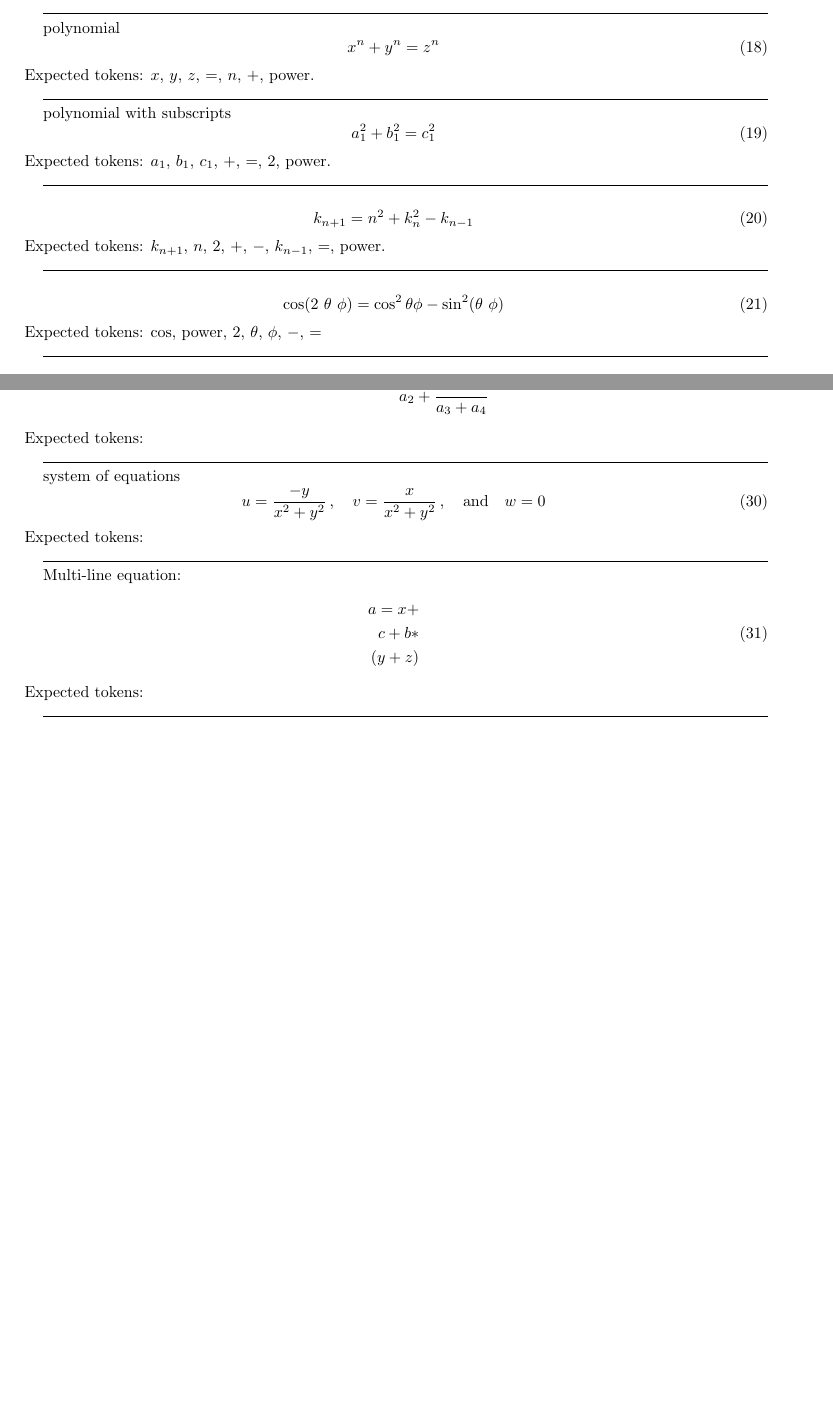
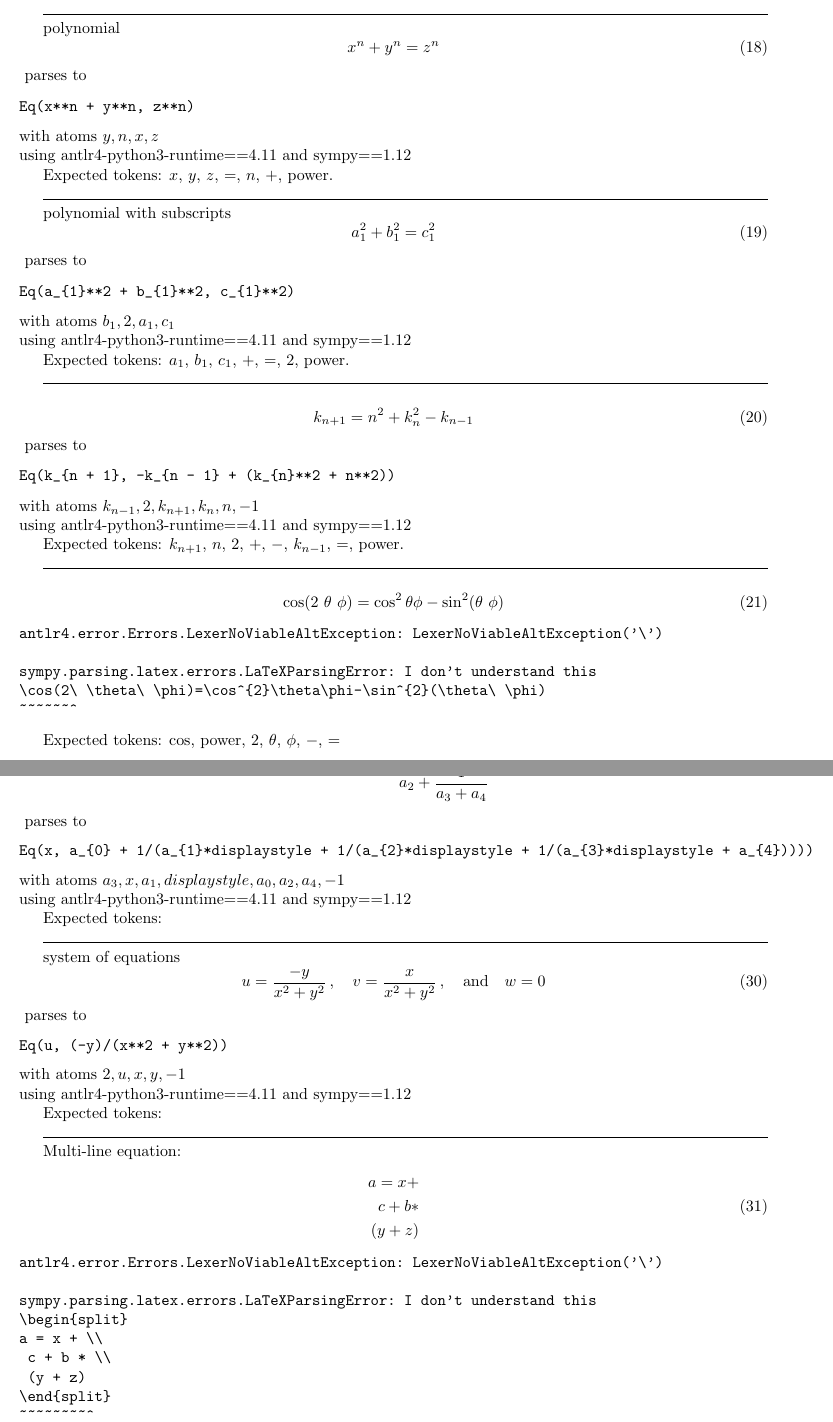
Before and after one commit to allofphysicsgraph/latex-example-expressions, a LaTeX problem sheet (examples_of_valid_latex/main.tex): two parts of pages 3 and 4 of 7 before the commit and two parts of pages 3 and 5 of 9 after it, joined at a grey line, cut so that both start at the same text, the shorter picture padded with empty space. Compiled offline with pdfLaTeX.

Commit message:
now with notes about what does and does not work in SymPy

```diff
--- a/examples_of_valid_latex/main.tex
+++ b/examples_of_valid_latex/main.tex
@@ -134,30 +141,69 @@ Expected tokens: $a$, $b$, $=$.
 
 polynomial
 \input{expression_015}
+parses to
+\begin{verbatim}
+Eq(x**n + y**n, z**n)
+\end{verbatim}
+with atoms ${y, n, x, z}$\\
+using antlr4-python3-runtime==4.11 and sympy==1.12
+
 Expected tokens: $x$, $y$, $z$, $=$, $n$, $+$, power.
 
 \hrulefill
 
 polynomial with subscripts
 \input{expression_016}
+parses to
+\begin{verbatim}
+Eq(a_{1}**2 + b_{1}**2, c_{1}**2)
+\end{verbatim}
+with atoms ${b_{1}, 2, a_{1}, c_{1}}$\\
+using antlr4-python3-runtime==4.11 and sympy==1.12
+
 Expected tokens: $a_1$, $b_1$, $c_1$, $+$, $=$, $2$, power.
 
 \hrulefill
 
 
 \input{expression_017}
+parses to
+\begin{verbatim}
+Eq(k_{n + 1}, -k_{n - 1} + (k_{n}**2 + n**2))
+\end{verbatim}
+with atoms ${k_{n - 1}, 2, k_{n + 1}, k_{n}, n, -1}$\\
+using antlr4-python3-runtime==4.11 and sympy==1.12
+
 Expected tokens: $k_{n+1}$, $n$, $2$, $+$, $-$, $k_{n-1}$, $=$, power.
 
 \hrulefill
 
 
 \input{expression_018}
+\begin{verbatim}
+antlr4.error.Errors.LexerNoViableAltException: LexerNoViableAltException('\')
+
+sympy.parsing.latex.errors.LaTeXParsingError: I don't understand this
+\cos(2\ \theta\ \phi)=\cos^{2}\theta\phi-\sin^{2}(\theta\ \phi)
+~~~~~~^
+\end{verbatim}
+
+
 Expected tokens: $\cos$, power, 2, $\theta$, $\phi$, $-$, $=$
 
 \hrulefill
 
 
 \input{expression_019}
+\begin{verbatim}
+antlr4.error.Errors.LexerNoViableAltException: LexerNoViableAltException('\')
+
+sympy.parsing.latex.errors.LaTeXParsingError: I don't understand this
+\sqrt{|x\ y|}\leq\left|\frac{x+y}{2}\right|
+~~~~~~~~^
+\end{verbatim}
+
+
 Expected tokens: $\sqrt{}$, $x$, $y$, $\leq$, $/$, 2, $+$
 
 \hrulefill
@@ -172,6 +225,14 @@ Expected tokens: $f(x)$, $x$, $=$, $y$, power, 2.
 
 With constraint
 \input{expression_040}
+\begin{verbatim}
+antlr4.error.Errors.LexerNoViableAltException: LexerNoViableAltException('\')
+
+sympy.parsing.latex.errors.LaTeXParsingError: I don't understand this
+K = G + 1 \ {\rm when}\ K << G
+~~~~~~~~~~^
+\end{verbatim}
+
 Expected tokens: $K$, $G$, $+$, $1$, $=$, $<<$
 
 \hrulefill
@@ -179,3 +240,7 @@ Expected tokens: $K$, $G$, $+$, $1$, $=$, $<<$
 
 Equation with range:
 \input{expression_050}
+\begin{verbatim}
+antlr4.error.Errors.LexerNoViableAltException: LexerNoViableAltException('\')
+
+sympy.parsing.latex.errors.LaTeXParsingError: I don't understand this
@@ -187,0 +258,3 @@ Expected tokens:
+antlr4.error.Errors.LexerNoViableAltException: LexerNoViableAltException('&')
+
+sympy.parsing.latex.errors.LaTeXParsingError: I don't understand this
@@ -204,21 +292,51 @@ Expected tokens:
 
 As the fractions continue, they get smaller. If you want to keep the size consistent, use the display style
 \input{expression_056}
+parses to
+\begin{verbatim}
+Eq(x, a_{0} + 1/(a_{1}*displaystyle + 1/(a_{2}*displaystyle + 1/(a_{3}*displaystyle + a_{4}))))
+\end{verbatim}
+with atoms ${a_{3}, x, a_{1}, displaystyle, a_{0}, a_{2}, a_{4}, -1}$\\
+using antlr4-python3-runtime==4.11 and sympy==1.12
+
 Expected tokens:
 
 \hrulefill
 
 system of equations
 \input{expression_058}
+parses to
+\begin{verbatim}
+Eq(u, (-y)/(x**2 + y**2))
+\end{verbatim}
+with atoms ${2, u, x, y, -1}$\\
+using antlr4-python3-runtime==4.11 and sympy==1.12
+
 Expected tokens:
 
 \hrulefill
 
 Multi-line equation:
 \input{expression_060}
+\begin{verbatim}
+antlr4.error.Errors.LexerNoViableAltException: LexerNoViableAltException('\')
+
+sympy.parsing.latex.errors.LaTeXParsingError: I don't understand this
+\begin{split}
+a = x + \\
+ c + b * \\
+ (y + z)
+\end{split}
+~~~~~~~~^
+\end{verbatim}
+
 Expected tokens:
 
 \hrulefill
 
 Multi-line equation with alignment:
 \input{expression_070}
+\begin{verbatim}
+antlr4.error.Errors.LexerNoViableAltException: LexerNoViableAltException('\')
+
+sympy.parsing.latex.errors.LaTeXParsingError: I don't understand this
@@ -248,6 +381,14 @@ Expected tokens:
 % https://www.authorea.com/users/3/articles/165181-latex-mathematics-examples
 The Taylor series expansion for $e^x$ is
 \input{expression_073}
+\begin{verbatim}
+antlr4.error.Errors.NoViableAltException: None
+
+sympy.parsing.latex.errors.LaTeXParsingError: I expected something else here
+1 + x + \frac{x^2}{2} + \frac{x^3}{6} + \cdots = \sum_{n\geq 0} \frac{x^n}{n!}
+~~~~~~~~~~~~~~~~~~~~~~~~~~~~~~~~~~~~~~~~~~~~~~~~~~~~~~~~^
+\end{verbatim}
+
 Expected tokens:
 
 \hrulefill
```
Also changed, not shown: examples_of_valid_latex/main.tex (69 more changed lines).
